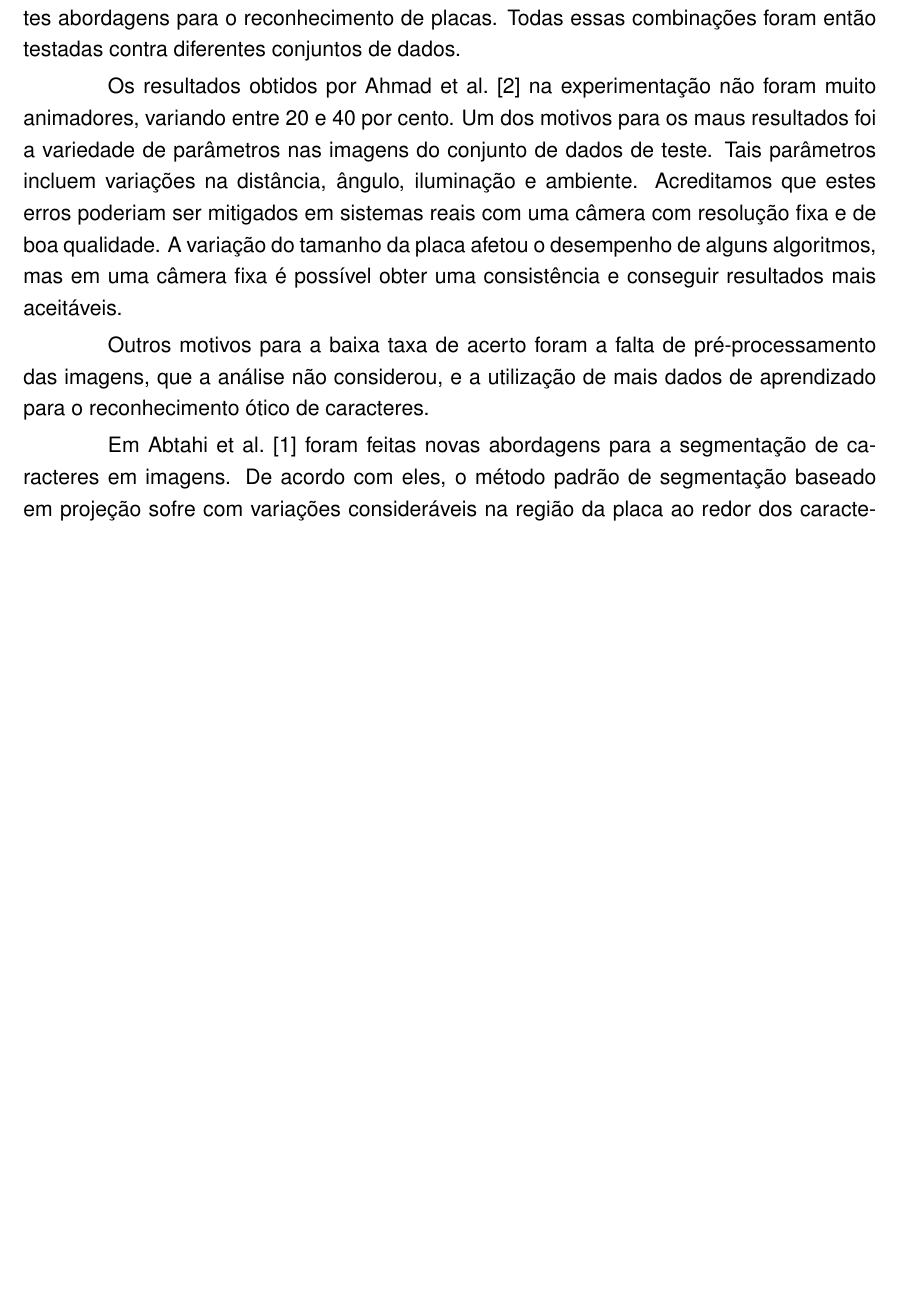
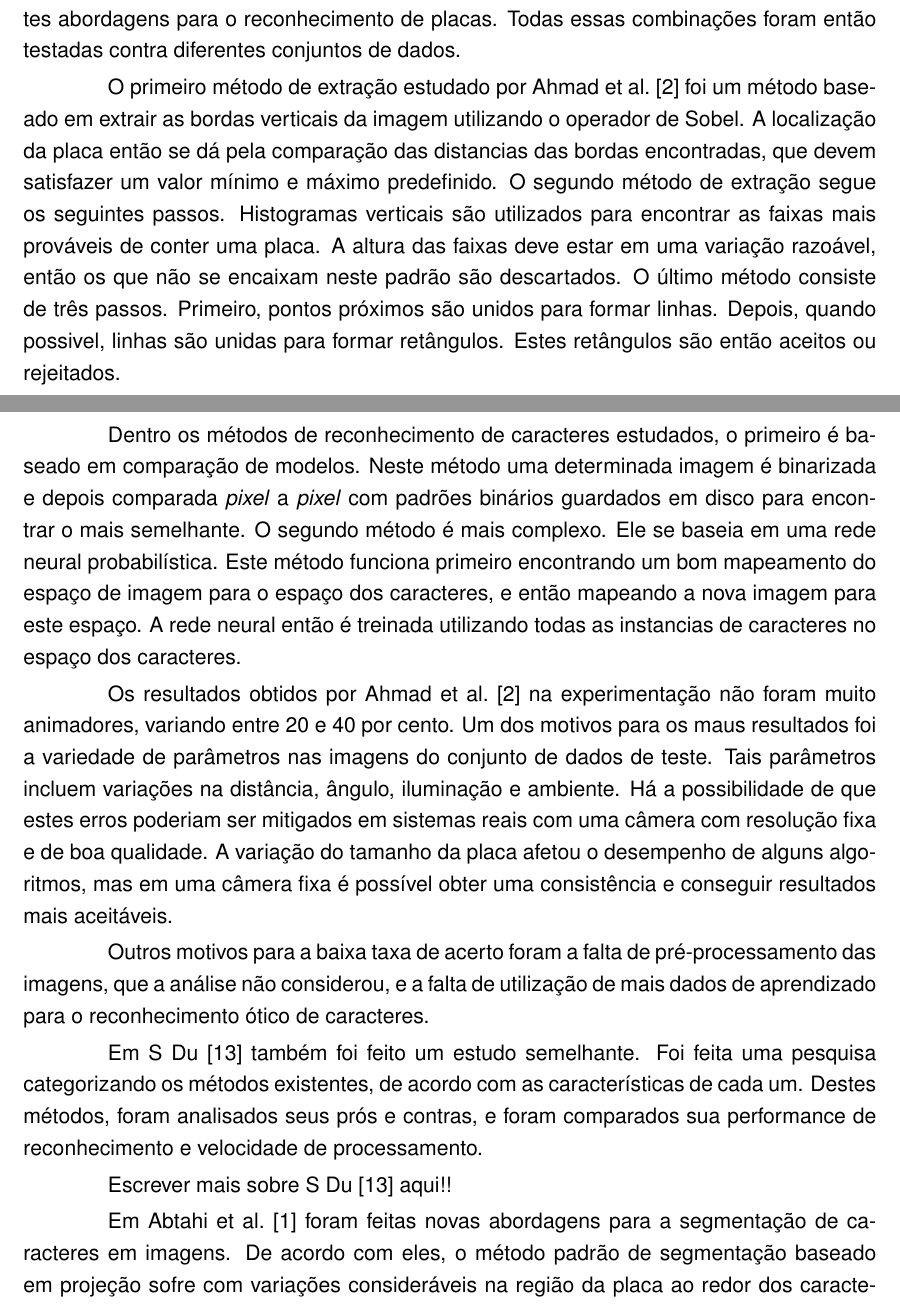
Before and after one commit to execb5/tcc, a LaTeX thesis (doc/main.tex, which reads doc/chapters/trabalhos_relacionados.tex): part of page 15 of 36 before the commit and two parts of pages 15 and 16 of 36 after it, the two joined at a grey line, cut so that both start at the same text, the shorter picture padded with empty space. Compiled offline with pdfLaTeX; a missing bibliography style is replaced by a similar one.

Commit message:
Update text

```diff
--- a/doc/chapters/trabalhos_relacionados.tex
+++ b/doc/chapters/trabalhos_relacionados.tex
@@ -27,19 +29,27 @@ placa e dois diferentes métodos de reconhecimento de caracteres, resultando em
 diferentes abordagens para o reconhecimento de placas. Todas essas combinações
 foram então testadas contra diferentes conjuntos de dados.
 
+O primeiro método de extração estudado por Ahmad et al.~\cite{ahmad2015automatic} foi um método baseado em extrair as bordas verticais da imagem utilizando o operador de Sobel. A localização da placa então se dá pela comparação das distancias das bordas encontradas, que devem satisfazer um valor mínimo e máximo predefinido. O segundo método de extração segue os seguintes passos. Histogramas verticais são utilizados para encontrar as faixas mais prováveis de conter uma placa. A altura das faixas deve estar em uma variação razoável, então os que não se encaixam neste padrão são descartados. O último método consiste de três passos. Primeiro, pontos próximos são unidos para formar linhas. Depois, quando possivel, linhas são unidas para formar retângulos. Estes retângulos são então aceitos ou rejeitados.
+
+Dentro os métodos de reconhecimento de caracteres estudados, o primeiro é baseado em comparação de modelos. Neste método uma determinada imagem é binarizada e depois comparada \emph{pixel} a \emph{pixel} com padrões binários guardados em disco para encontrar o mais semelhante. O segundo método é mais complexo. Ele se baseia em uma rede neural probabilística. Este método funciona primeiro encontrando um bom mapeamento do espaço de imagem para o espaço dos caracteres, e então mapeando a nova imagem para este espaço. A rede neural então é treinada utilizando todas as instancias de caracteres no espaço dos caracteres.
+
 Os resultados obtidos por Ahmad et al.~\cite{ahmad2015automatic} na experimentação não
 foram muito animadores, variando entre 20 e 40 por cento.
 Um dos motivos para os maus resultados foi a variedade de parâmetros nas imagens do conjunto
 de dados de teste. Tais parâmetros incluem
-variações na distância, ângulo, iluminação e ambiente. Acreditamos que estes erros poderiam ser
+variações na distância, ângulo, iluminação e ambiente. Há a possibilidade de que estes erros poderiam ser
 mitigados em sistemas reais com uma câmera com resolução fixa e de boa
 qualidade. A variação do tamanho da placa afetou o desempenho de alguns
 algoritmos, mas em uma câmera fixa é possível obter uma consistência e conseguir
 resultados mais aceitáveis.
 
 Outros motivos para a baixa taxa de acerto foram a falta de pré-processamento
-das imagens, que a análise não considerou, e a utilização de mais dados de
+das imagens, que a análise não considerou, e a falta de utilização de mais dados de
 aprendizado para o reconhecimento ótico de caracteres.
+
+Em S Du~\cite{s2013automatic} também foi feito um estudo semelhante. Foi feita uma pesquisa categorizando os métodos existentes, de acordo com as características de cada um. Destes métodos, foram analisados seus prós e contras, e foram comparados sua performance de reconhecimento e velocidade de processamento.
+
+Escrever mais sobre S Du~\cite{s2013automatic} aqui!!
 
 Em Abtahi et al.~\cite{abtahi2015deep} foram feitas novas abordagens para a
 segmentação de caracteres em imagens. De acordo com eles, o método padrão de
```
Also changed, not shown: doc/chapters/introducao.tex (+3 -3 lines), doc/chapters/trabalhos_relacionados.tex (4 more changed lines).
